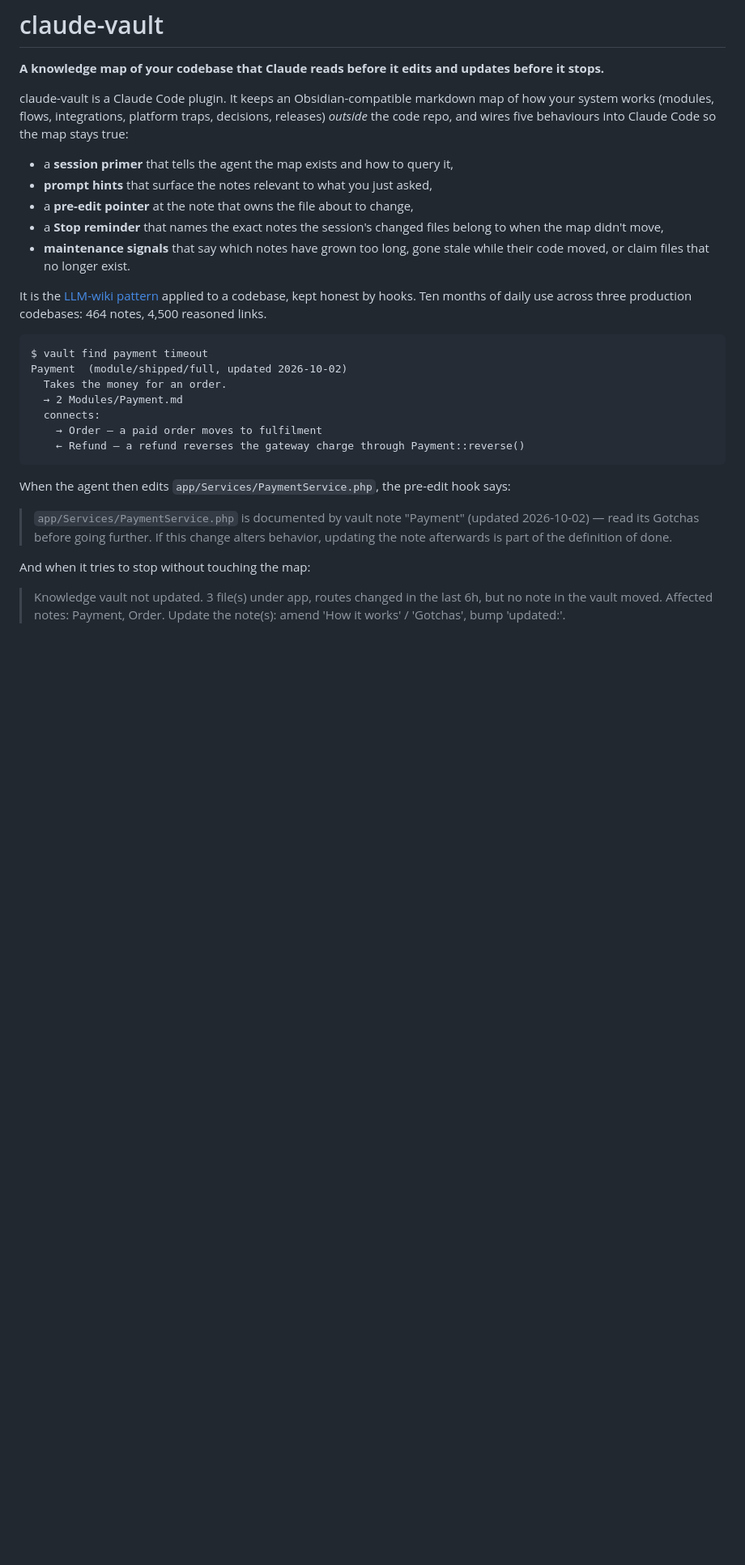
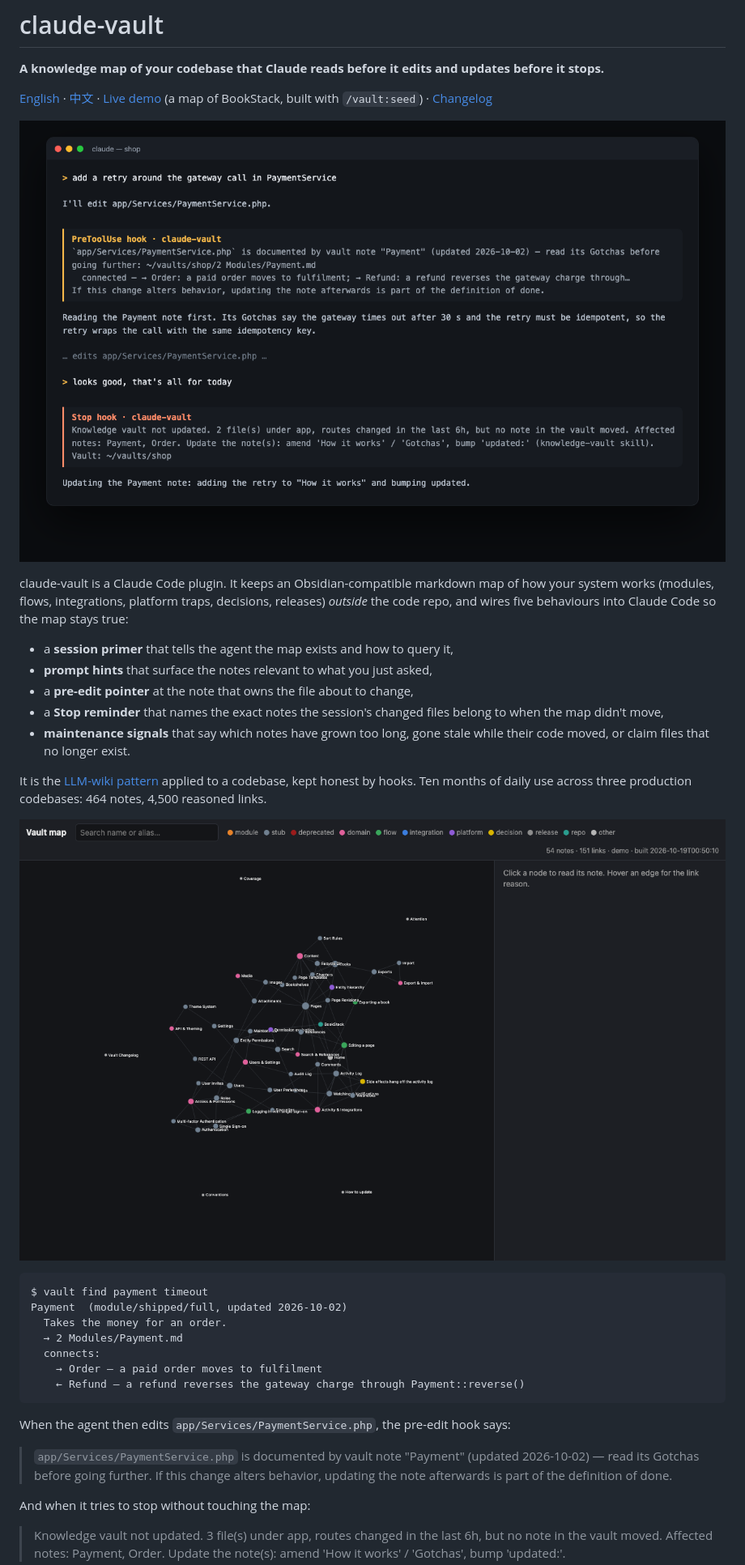
Before and after one commit to Light5566/claude-lightkeeper, a Markdown page: README.md, the part around the change. Shown at 81% size. Drawn GitHub-style; pictures changed too: docs/assets/hooks.png (added), docs/assets/map.png (added); blank space fills up the shorter version.

````diff
--- a/README.md
+++ b/README.md
@@ -1,6 +1,10 @@
 # claude-vault
 
 **A knowledge map of your codebase that Claude reads before it edits and updates before it stops.**
+
+[English](README.md) · [中文](README.zh.md) · [Live demo](https://light5566.github.io/claude-vault/) (a map of BookStack, built with `/vault:seed`) · [Changelog](CHANGELOG.md)
+
+![The pre-edit pointer and the Stop reminder firing in a Claude Code session](docs/assets/hooks.png)
 
 claude-vault is a Claude Code plugin. It keeps an Obsidian-compatible markdown map of how your system works (modules, flows, integrations, platform traps, decisions, releases) *outside* the code repo, and wires five behaviours into Claude Code so the map stays true:
 
@@ -11,6 +15,8 @@ claude-vault is a Claude Code plugin. It keeps an Obsidian-compatible markdown m
 - **maintenance signals** that say which notes have grown too long, gone stale while their code moved, or claim files that no longer exist.
 
 It is the [LLM-wiki pattern](https://www.noze.it/en/insights/llm-wiki/) applied to a codebase, kept honest by hooks. Ten months of daily use across three production codebases: 464 notes, 4,500 reasoned links.
+
+![The interactive map exported from the demo vault](docs/assets/map.png)
 
 ```
 $ vault find payment timeout
````
Also changed, not shown: CHANGELOG.md (added, +32 -0 lines), README.zh.md (added, +219 -0 lines), docs/assets/social.png (added), 4 other files.
